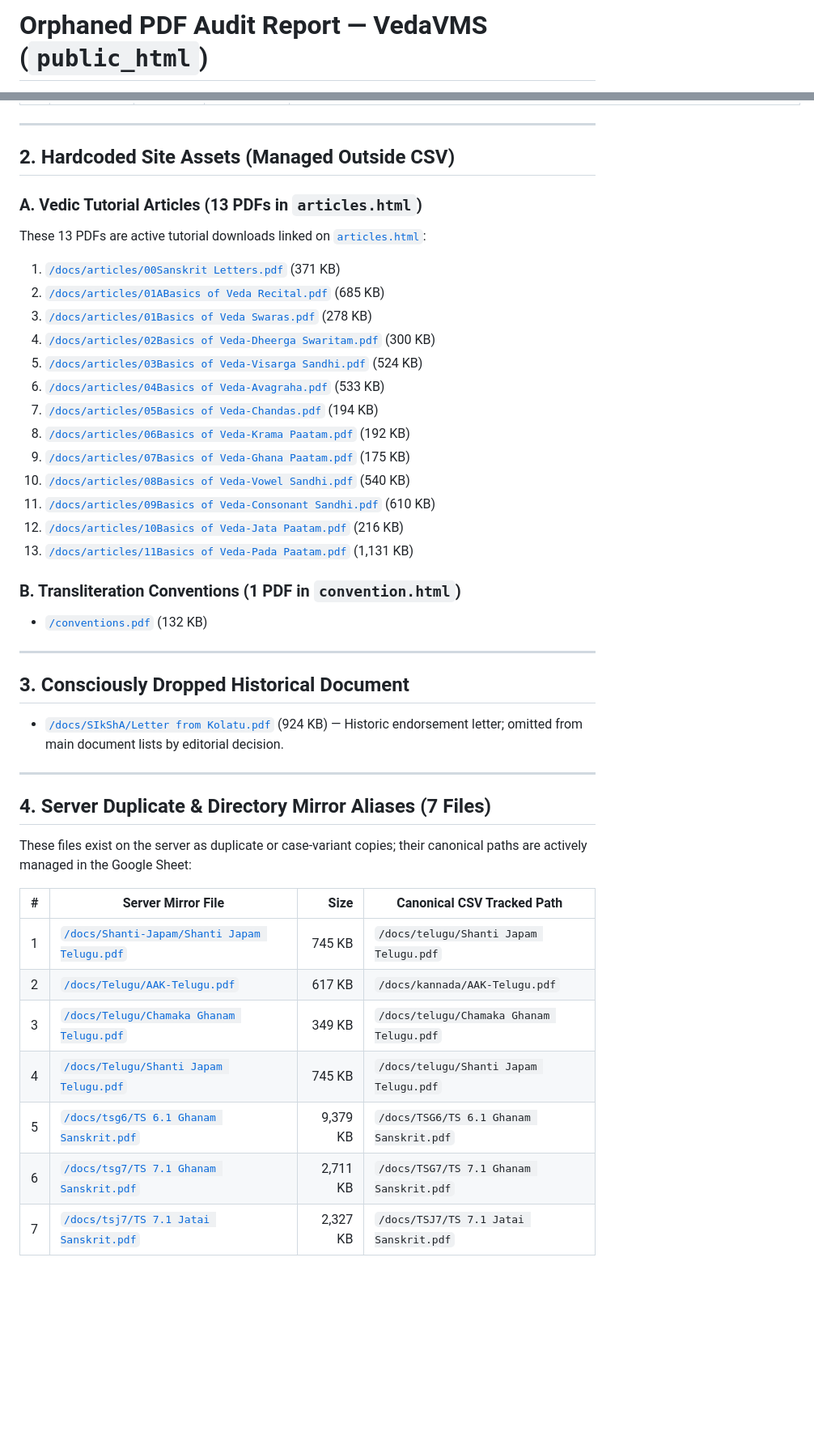
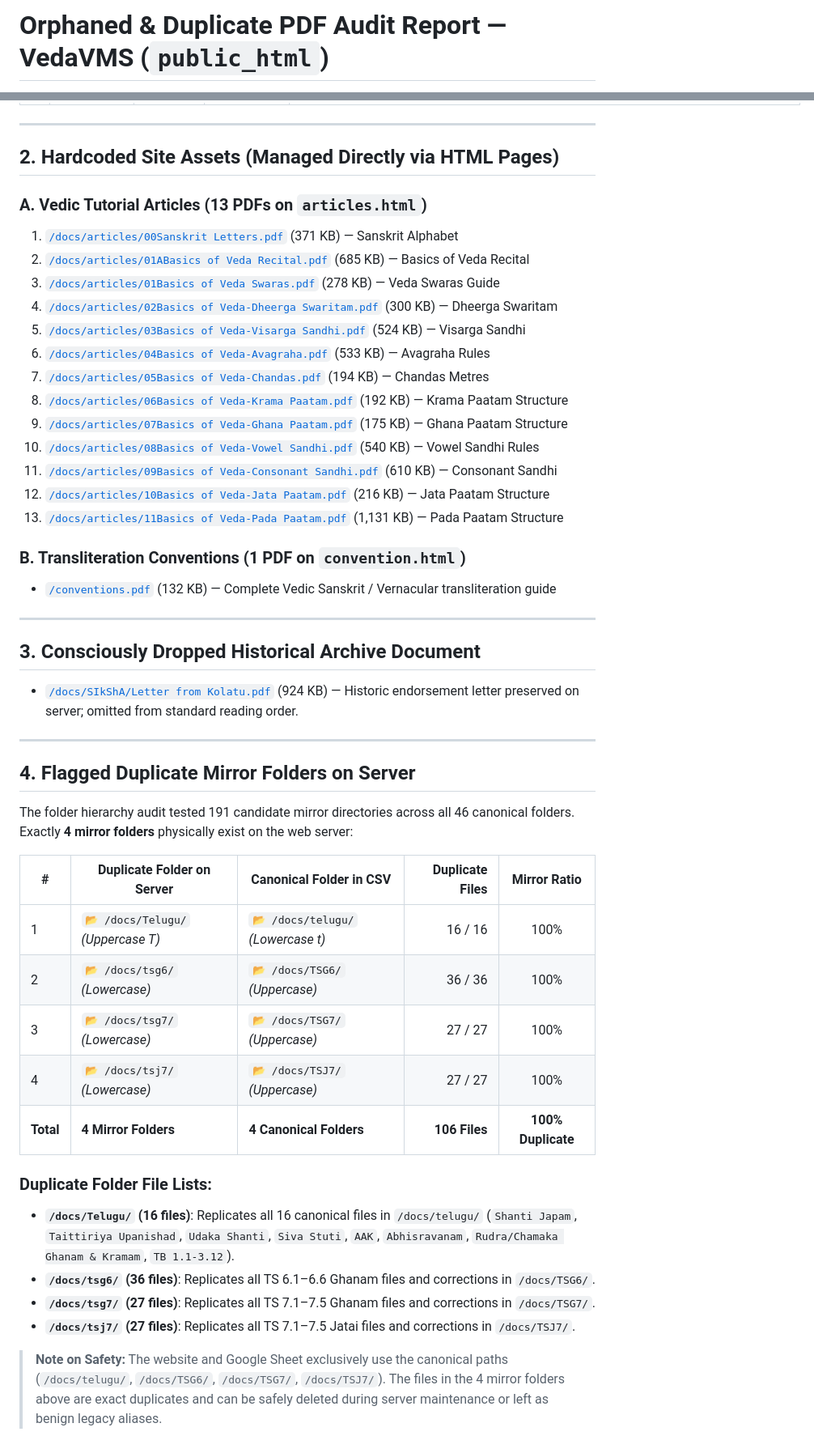
Before and after one commit to sekharnarayanaswamy-del/VedaVMS, a Markdown page: ORPHANED_PDF_AUDIT_REPORT.md, 2 parts joined by grey strips. Shown at 81% size. GitHub-like rendering; blank space fills up the shorter version.

Commit message:
Add Master Reconciliation Summary to ORPHANED_PDF_AUDIT_REPORT.md

```diff
--- a/ORPHANED_PDF_AUDIT_REPORT.md
+++ b/ORPHANED_PDF_AUDIT_REPORT.md
@@ -1,2 +1,2 @@
-# Orphaned PDF Audit Report — VedaVMS (`public_html`)
+# Orphaned & Duplicate PDF Audit Report — VedaVMS (`public_html`)
 
@@ -32,45 +53,50 @@ These 3 correction PDFs physically exist on the server and have now been added t
 
 ---
 
-## 2. Hardcoded Site Assets (Managed Outside CSV)
+## 2. Hardcoded Site Assets (Managed Directly via HTML Pages)
 
-### A. Vedic Tutorial Articles (13 PDFs in `articles.html`)
-These 13 PDFs are active tutorial downloads linked on [`articles.html`](articles.html):
-1. [`/docs/articles/00Sanskrit Letters.pdf`](https://vedavms.in/docs/articles/00Sanskrit%20Letters.pdf) (371 KB)
-2. [`/docs/articles/01ABasics of Veda Recital.pdf`](https://vedavms.in/docs/articles/01ABasics%20of%20Veda%20Recital.pdf) (685 KB)
-3. [`/docs/articles/01Basics of Veda Swaras.pdf`](https://vedavms.in/docs/articles/01Basics%20of%20Veda%20Swaras.pdf) (278 KB)
-4. [`/docs/articles/02Basics of Veda-Dheerga Swaritam.pdf`](https://vedavms.in/docs/articles/02Basics%20of%20Veda-Dheerga%20Swaritam.pdf) (300 KB)
-5. [`/docs/articles/03Basics of Veda-Visarga Sandhi.pdf`](https://vedavms.in/docs/articles/03Basics%20of%20Veda-Visarga%20Sandhi.pdf) (524 KB)
-6. [`/docs/articles/04Basics of Veda-Avagraha.pdf`](https://vedavms.in/docs/articles/04Basics%20of%20Veda-Avagraha.pdf) (533 KB)
-7. [`/docs/articles/05Basics of Veda-Chandas.pdf`](https://vedavms.in/docs/articles/05Basics%20of%20Veda-Chandas.pdf) (194 KB)
-8. [`/docs/articles/06Basics of Veda-Krama Paatam.pdf`](https://vedavms.in/docs/articles/06Basics%20of%20Veda-Krama%20Paatam.pdf) (192 KB)
-9. [`/docs/articles/07Basics of Veda-Ghana Paatam.pdf`](https://vedavms.in/docs/articles/07Basics%20of%20Veda-Ghana%20Paatam.pdf) (175 KB)
-10. [`/docs/articles/08Basics of Veda-Vowel Sandhi.pdf`](https://vedavms.in/docs/articles/08Basics%20of%20Veda-Vowel%20Sandhi.pdf) (540 KB)
-11. [`/docs/articles/09Basics of Veda-Consonant Sandhi.pdf`](https://vedavms.in/docs/articles/09Basics%20of%20Veda-Consonant%20Sandhi.pdf) (610 KB)
-12. [`/docs/articles/10Basics of Veda-Jata Paatam.pdf`](https://vedavms.in/docs/articles/10Basics%20of%20Veda-Jata%20Paatam.pdf) (216 KB)
-13. [`/docs/articles/11Basics of Veda-Pada Paatam.pdf`](https://vedavms.in/docs/articles/11Basics%20of%20Veda-Pada%20Paatam.pdf) (1,131 KB)
+### A. Vedic Tutorial Articles (13 PDFs on `articles.html`)
+1. [`/docs/articles/00Sanskrit Letters.pdf`](https://vedavms.in/docs/articles/00Sanskrit%20Letters.pdf) (371 KB) — Sanskrit Alphabet
+2. [`/docs/articles/01ABasics of Veda Recital.pdf`](https://vedavms.in/docs/articles/01ABasics%20of%20Veda%20Recital.pdf) (685 KB) — Basics of Veda Recital
+3. [`/docs/articles/01Basics of Veda Swaras.pdf`](https://vedavms.in/docs/articles/01Basics%20of%20Veda%20Swaras.pdf) (278 KB) — Veda Swaras Guide
+4. [`/docs/articles/02Basics of Veda-Dheerga Swaritam.pdf`](https://vedavms.in/docs/articles/02Basics%20of%20Veda-Dheerga%20Swaritam.pdf) (300 KB) — Dheerga Swaritam
+5. [`/docs/articles/03Basics of Veda-Visarga Sandhi.pdf`](https://vedavms.in/docs/articles/03Basics%20of%20Veda-Visarga%20Sandhi.pdf) (524 KB) — Visarga Sandhi
+6. [`/docs/articles/04Basics of Veda-Avagraha.pdf`](https://vedavms.in/docs/articles/04Basics%20of%20Veda-Avagraha.pdf) (533 KB) — Avagraha Rules
+7. [`/docs/articles/05Basics of Veda-Chandas.pdf`](https://vedavms.in/docs/articles/05Basics%20of%20Veda-Chandas.pdf) (194 KB) — Chandas Metres
+8. [`/docs/articles/06Basics of Veda-Krama Paatam.pdf`](https://vedavms.in/docs/articles/06Basics%20of%20Veda-Krama%20Paatam.pdf) (192 KB) — Krama Paatam Structure
+9. [`/docs/articles/07Basics of Veda-Ghana Paatam.pdf`](https://vedavms.in/docs/articles/07Basics%20of%20Veda-Ghana%20Paatam.pdf) (175 KB) — Ghana Paatam Structure
+10. [`/docs/articles/08Basics of Veda-Vowel Sandhi.pdf`](https://vedavms.in/docs/articles/08Basics%20of%20Veda-Vowel%20Sandhi.pdf) (540 KB) — Vowel Sandhi Rules
+11. [`/docs/articles/09Basics of Veda-Consonant Sandhi.pdf`](https://vedavms.in/docs/articles/09Basics%20of%20Veda-Consonant%20Sandhi.pdf) (610 KB) — Consonant Sandhi
+12. [`/docs/articles/10Basics of Veda-Jata Paatam.pdf`](https://vedavms.in/docs/articles/10Basics%20of%20Veda-Jata%20Paatam.pdf) (216 KB) — Jata Paatam Structure
+13. [`/docs/articles/11Basics of Veda-Pada Paatam.pdf`](https://vedavms.in/docs/articles/11Basics%20of%20Veda-Pada%20Paatam.pdf) (1,131 KB) — Pada Paatam Structure
 
-### B. Transliteration Conventions (1 PDF in `convention.html`)
-- [`/conventions.pdf`](https://vedavms.in/conventions.pdf) (132 KB)
+### B. Transliteration Conventions (1 PDF on `convention.html`)
+- [`/conventions.pdf`](https://vedavms.in/conventions.pdf) (132 KB) — Complete Vedic Sanskrit / Vernacular transliteration guide
 
 ---
 
-## 3. Consciously Dropped Historical Document
+## 3. Consciously Dropped Historical Archive Document
 
-- [`/docs/SIkShA/Letter from Kolatu.pdf`](https://vedavms.in/docs/SIkShA/Letter%20from%20Kolatu.pdf) (924 KB) — Historic endorsement letter; omitted from main document lists by editorial decision.
+- [`/docs/SIkShA/Letter from Kolatu.pdf`](https://vedavms.in/docs/SIkShA/Letter%20from%20Kolatu.pdf) (924 KB) — Historic endorsement letter preserved on server; omitted from standard reading order.
 
 ---
 
-## 4. Server Duplicate & Directory Mirror Aliases (7 Files)
+## 4. Flagged Duplicate Mirror Folders on Server
 
-These files exist on the server as duplicate or case-variant copies; their canonical paths are actively managed in the Google Sheet:
+The folder hierarchy audit tested 191 candidate mirror directories across all 46 canonical folders. Exactly **4 mirror folders** physically exist on the web server:
 
-| # | Server Mirror File | Size | Canonical CSV Tracked Path |
-|---|---|---:|---|
-| 1 | [`/docs/Shanti-Japam/Shanti Japam Telugu.pdf`](https://vedavms.in/docs/Shanti-Japam/Shanti%20Japam%20Telugu.pdf) | 745 KB | `/docs/telugu/Shanti Japam Telugu.pdf` |
-| 2 | [`/docs/Telugu/AAK-Telugu.pdf`](https://vedavms.in/docs/Telugu/AAK-Telugu.pdf) | 617 KB | `/docs/kannada/AAK-Telugu.pdf` |
-| 3 | [`/docs/Telugu/Chamaka Ghanam Telugu.pdf`](https://vedavms.in/docs/Telugu/Chamaka%20Ghanam%20Telugu.pdf) | 349 KB | `/docs/telugu/Chamaka Ghanam Telugu.pdf` |
-| 4 | [`/docs/Telugu/Shanti Japam Telugu.pdf`](https://vedavms.in/docs/Telugu/Shanti%20Japam%20Telugu.pdf) | 745 KB | `/docs/telugu/Shanti Japam Telugu.pdf` |
-| 5 | [`/docs/tsg6/TS 6.1 Ghanam Sanskrit.pdf`](https://vedavms.in/docs/tsg6/TS%206.1%20Ghanam%20Sanskrit.pdf) | 9,379 KB | `/docs/TSG6/TS 6.1 Ghanam Sanskrit.pdf` |
-| 6 | [`/docs/tsg7/TS 7.1 Ghanam Sanskrit.pdf`](https://vedavms.in/docs/tsg7/TS%207.1%20Ghanam%20Sanskrit.pdf) | 2,711 KB | `/docs/TSG7/TS 7.1 Ghanam Sanskrit.pdf` |
-| 7 | [`/docs/tsj7/TS 7.1 Jatai Sanskrit.pdf`](https://vedavms.in/docs/tsj7/TS%207.1%20Jatai%20Sanskrit.pdf) | 2,327 KB | `/docs/TSJ7/TS 7.1 Jatai Sanskrit.pdf` |
+| # | Duplicate Folder on Server | Canonical Folder in CSV | Duplicate Files | Mirror Ratio |
+|---|---|---|---:|:---:|
+| 1 | `📂 /docs/Telugu/` *(Uppercase T)* | `📂 /docs/telugu/` *(Lowercase t)* | 16 / 16 | 100% |
+| 2 | `📂 /docs/tsg6/` *(Lowercase)* | `📂 /docs/TSG6/` *(Uppercase)* | 36 / 36 | 100% |
+| 3 | `📂 /docs/tsg7/` *(Lowercase)* | `📂 /docs/TSG7/` *(Uppercase)* | 27 / 27 | 100% |
+| 4 | `📂 /docs/tsj7/` *(Lowercase)* | `📂 /docs/TSJ7/` *(Uppercase)* | 27 / 27 | 100% |
+| **Total** | **4 Mirror Folders** | **4 Canonical Folders** | **106 Files** | **100% Duplicate** |
+
+### Duplicate Folder File Lists:
+- **`/docs/Telugu/` (16 files)**: Replicates all 16 canonical files in `/docs/telugu/` (`Shanti Japam`, `Taittiriya Upanishad`, `Udaka Shanti`, `Siva Stuti`, `AAK`, `Abhisravanam`, `Rudra/Chamaka Ghanam & Kramam`, `TB 1.1-3.12`).
+- **`/docs/tsg6/` (36 files)**: Replicates all TS 6.1–6.6 Ghanam files and corrections in `/docs/TSG6/`.
+- **`/docs/tsg7/` (27 files)**: Replicates all TS 7.1–7.5 Ghanam files and corrections in `/docs/TSG7/`.
+- **`/docs/tsj7/` (27 files)**: Replicates all TS 7.1–7.5 Jatai files and corrections in `/docs/TSJ7/`.
+
+> **Note on Safety:** The website and Google Sheet exclusively use the canonical paths (`/docs/telugu/`, `/docs/TSG6/`, `/docs/TSG7/`, `/docs/TSJ7/`). The files in the 4 mirror folders above are exact duplicates and can be safely deleted during server maintenance or left as benign legacy aliases.
```
Also changed, not shown: other parts of ORPHANED_PDF_AUDIT_REPORT.md (+32 -11 lines).
